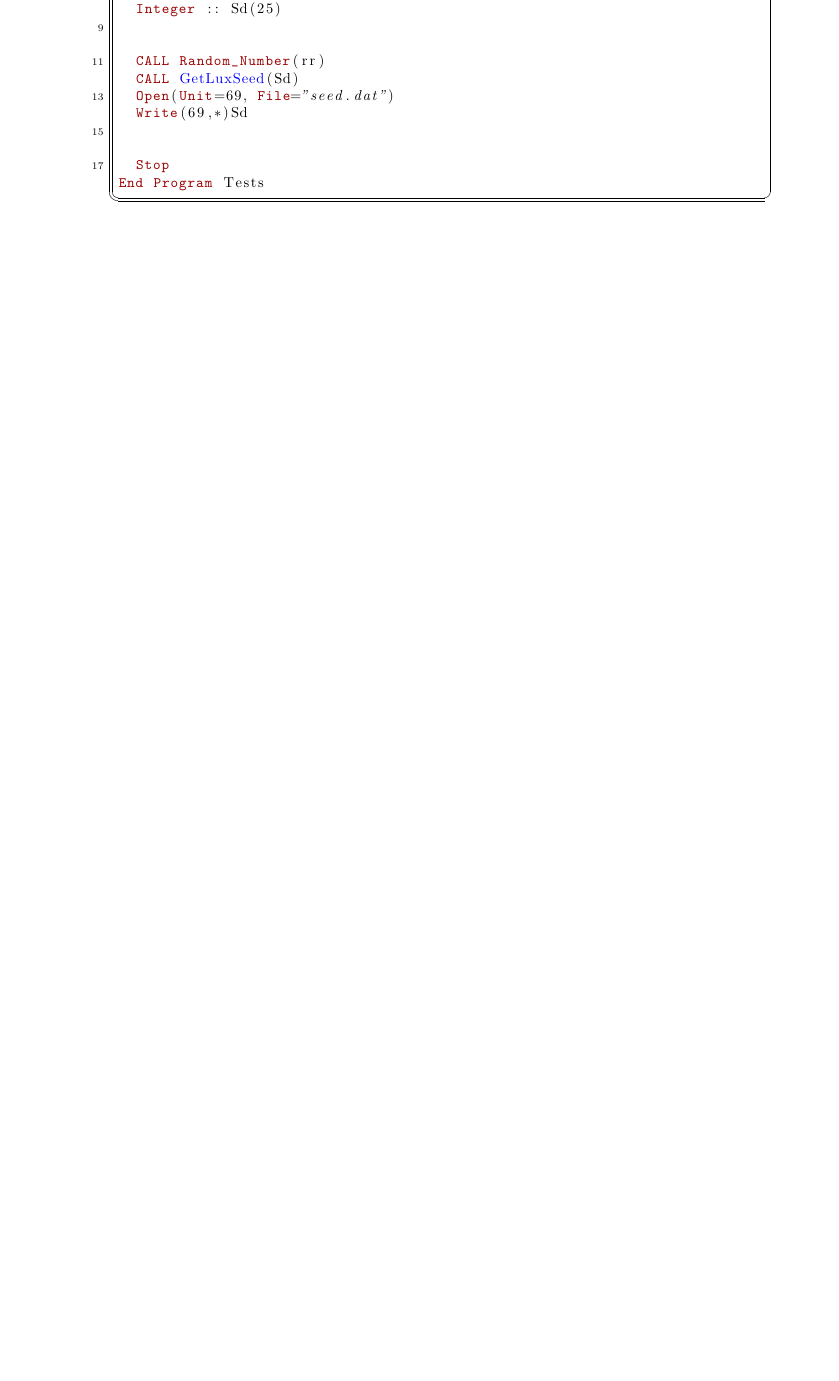
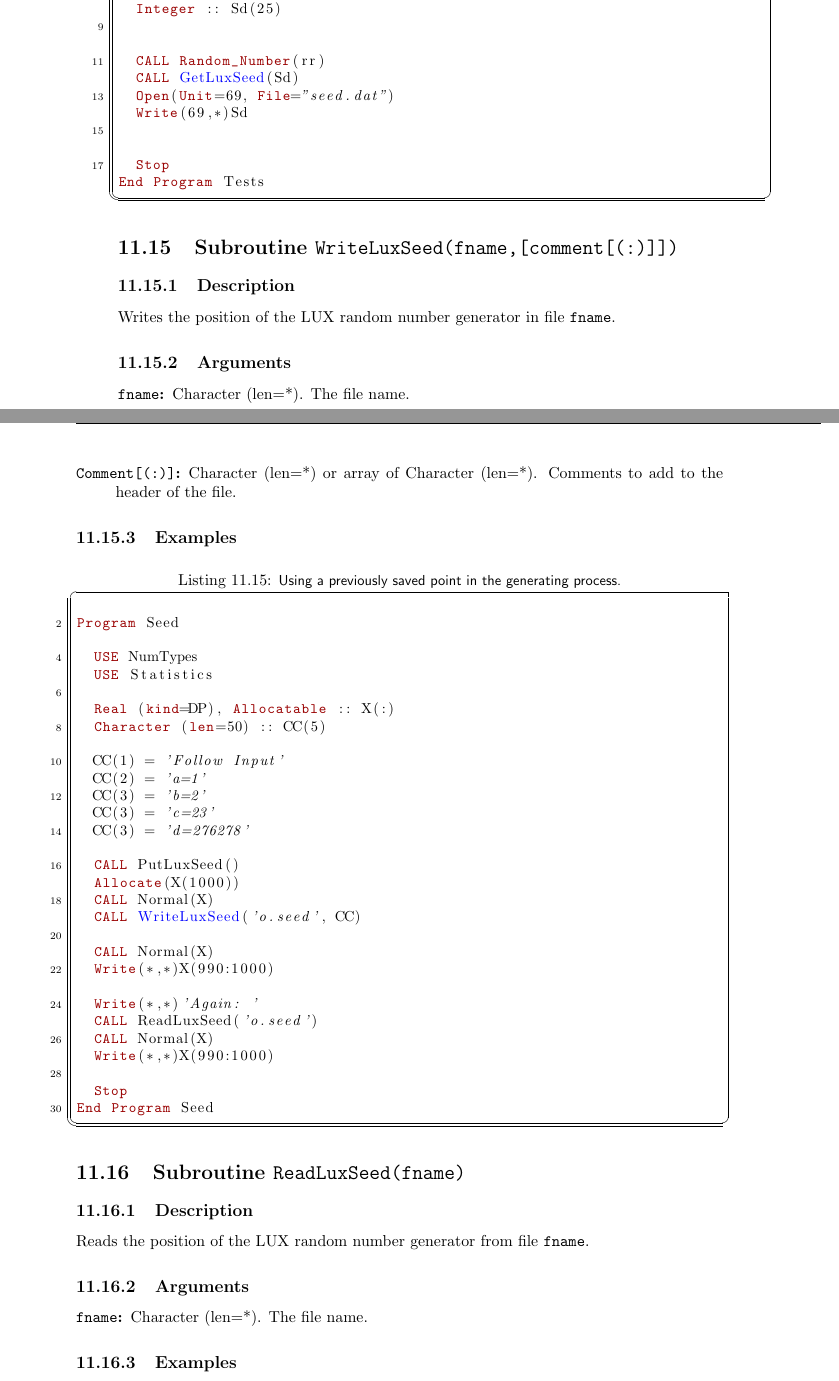
Before and after one commit to ramos/afnl, a LaTeX thesis (doc/lib.tex, which reads doc/statistics.tex): part of page 118 of 186 before the commit and two parts of pages 118 and 119 of 188 after it, the two joined at a grey line, cut so that both start at the same text, the shorter picture padded with empty space. Compiled offline with pdfLaTeX.

Commit message:
Added documentation for i/o LUX seeds.

```diff
--- a/doc/statistics.tex
+++ b/doc/statistics.tex
@@ -935,3 +935,74 @@ Program Tests
 End Program Tests
 \end{lstlisting}
 
+\section{Subroutine \texttt{WriteLuxSeed(fname,[comment[(:)]])}}
+\index{WriteLuxSeed@Subroutine \texttt{WriteLuxSeed(fname,[comment[(:)]])}}
+
+\subsection{Description}
+
+Writes the position of the LUX random number generator in file
+\texttt{fname}.
+
+\subsection{Arguments}
+
+\begin{description}
+\item[\texttt{fname}:] Character (len=*). The file name.
+\item[\texttt{Comment[(:)]}:] Character (len=*) or array of Character
+  (len=*). Comments to add to the header of the file.
+\end{description}
+
+\subsection{Examples}
+
+\begin{lstlisting}[emph=WriteLuxSeed,
+                   emphstyle=\color{blue},
+                   frame=trBL,
+                   caption=Using a previously saved point in the generating process.,
+                   label=writeluxseed]
+
+Program Seed
+
+  USE NumTypes
+  USE Statistics
+
+  Real (kind=DP), Allocatable :: X(:)
+  Character (len=50) :: CC(5)
+
+  CC(1) = 'Follow Input'
+  CC(2) = 'a=1'
+  CC(3) = 'b=2'
+  CC(3) = 'c=23'
+  CC(3) = 'd=276278'
+
+  CALL PutLuxSeed()
+  Allocate(X(1000))
+  CALL Normal(X)
+  CALL WriteLuxSeed('o.seed', CC)
+
+  CALL Normal(X)
+  Write(*,*)X(990:1000)
+
+  Write(*,*)'Again: '
+  CALL ReadLuxSeed('o.seed')
+  CALL Normal(X)
+  Write(*,*)X(990:1000)
+
+  Stop
+End Program Seed
+\end{lstlisting}
+
+
+\section{Subroutine \texttt{ReadLuxSeed(fname)}}
+\index{ReadLuxSeed@Subroutine \texttt{ReadLuxSeed(fname)}}
+
+\subsection{Description}
+
+Reads the position of the LUX random number generator from file
+\texttt{fname}.
+
+\subsection{Arguments}
+
+\begin{description}
+\item[\texttt{fname}:] Character (len=*). The file name.
+\end{description}
+
+\subsection{Examples}
@@ -937,0 +1013,4 @@ End Program Tests
+                   caption=Using a previously saved point in the generating process.,
+                   label=readluxseed]
+
+Program Seed
```
Also changed, not shown: doc/lib.pdf, doc/statistics.tex (35 more changed lines).
